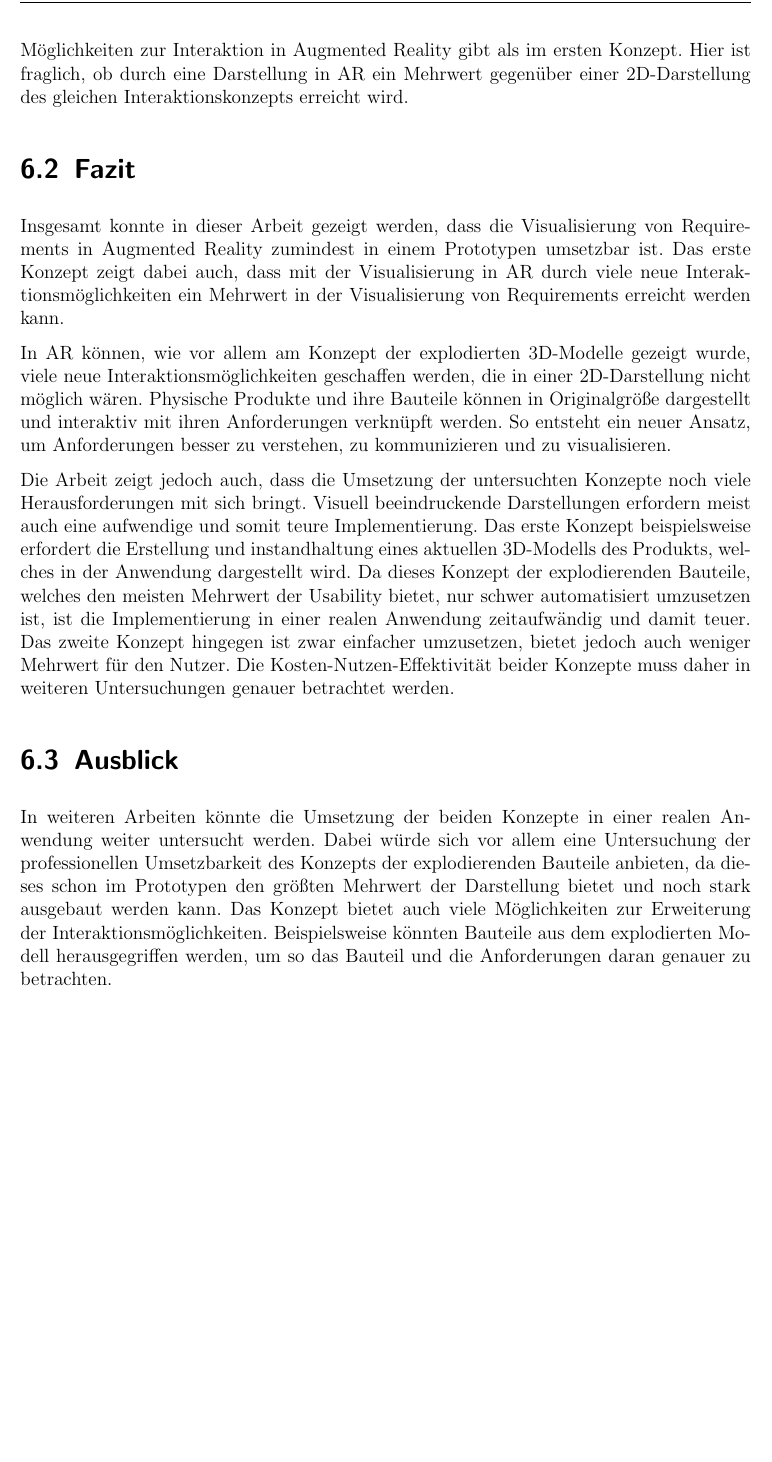
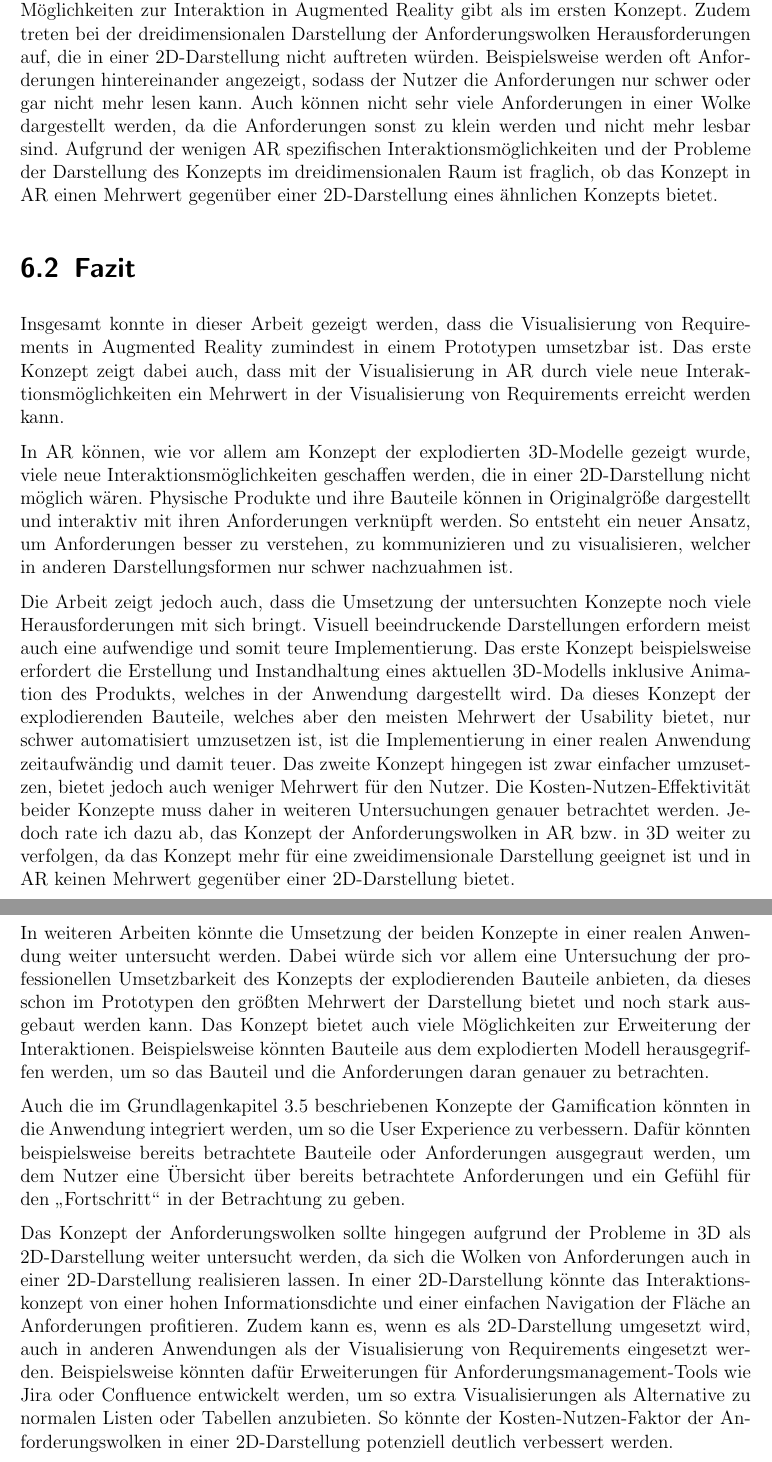
Before and after one commit to mkyle1/ba, a LaTeX thesis (Dokumentation/Bachelorarbeit.tex, which reads Dokumentation/chapters/zusammenfassung.tex): part of page 41 of 43 before the commit and two parts of pages 41 and 42 of 44 after it, the two joined at a grey line, cut so that both start at the same text, the shorter picture padded with empty space. Compiled offline with pdfLaTeX.

Commit message:
adds to zusammenfassung

```diff
--- a/Dokumentation/chapters/zusammenfassung.tex
+++ b/Dokumentation/chapters/zusammenfassung.tex
@@ -24,8 +25,13 @@ Das zweite Konzept ist die Visualisierung von Requirements in Wolken aus Textpan
 Die Wolken sind dabei Cluster von Anforderungen, die thematisch zusammengehören.
 Zusätzlich können die Anforderungen in den Wolken angeklickt werden, um zugehörige Anforderungen anzuzeigen.
 Dieses Konzept ist deutlich einfacher automatisiert umzusetzen, da die Anforderungen in den Wolken nur als Textpanels dargestellt werden und keine extra Animationen oder 3D-Modelle benötigt werden.
+
 Jedoch ist auch der Mehrwert für den Nutzer in diesem Konzept geringer, da es weniger Möglichkeiten zur Interaktion in Augmented Reality gibt als im ersten Konzept.
-Hier ist fraglich, ob durch eine Darstellung in AR ein Mehrwert gegenüber einer 2D-Darstellung des gleichen Interaktionskonzepts erreicht wird.
+Zudem treten bei der dreidimensionalen Darstellung der Anforderungswolken Herausforderungen auf, die in einer 2D-Darstellung nicht auftreten würden.
+Beispielsweise werden oft Anforderungen hintereinander angezeigt, sodass der Nutzer die Anforderungen nur schwer oder gar nicht mehr lesen kann.
+Auch können nicht sehr viele Anforderungen in einer Wolke dargestellt werden, da die Anforderungen sonst zu klein werden und nicht mehr lesbar sind.
+Aufgrund der wenigen AR spezifischen Interaktionsmöglichkeiten und der Probleme der Darstellung des Konzepts im dreidimensionalen Raum ist fraglich, ob das Konzept in AR einen Mehrwert gegenüber einer 2D-Darstellung eines ähnlichen Konzepts bietet.
+
 
 
 \section{Fazit}
@@ -35,19 +41,29 @@ Das erste Konzept zeigt dabei auch, dass mit der Visualisierung in AR durch viel
 
 In AR können, wie vor allem am Konzept der explodierten 3D-Modelle gezeigt wurde, viele neue Interaktionsmöglichkeiten geschaffen werden, die in einer 2D-Darstellung nicht möglich wären.
 Physische Produkte und ihre Bauteile können in Originalgröße dargestellt und interaktiv mit ihren Anforderungen verknüpft werden.
-So entsteht ein neuer Ansatz, um Anforderungen besser zu verstehen, zu kommunizieren und zu visualisieren.
+So entsteht ein neuer Ansatz, um Anforderungen besser zu verstehen, zu kommunizieren und zu visualisieren, welcher in anderen Darstellungsformen nur schwer nachzuahmen ist.
 
 Die Arbeit zeigt jedoch auch, dass die Umsetzung der untersuchten Konzepte noch viele Herausforderungen mit sich bringt.
 Visuell beeindruckende Darstellungen erfordern meist auch eine aufwendige und somit teure Implementierung.
-Das erste Konzept beispielsweise erfordert die Erstellung und instandhaltung eines aktuellen 3D-Modells des Produkts, welches in der Anwendung dargestellt wird.
-Da dieses Konzept der explodierenden Bauteile, welches den meisten Mehrwert der Usability bietet, nur schwer automatisiert umzusetzen ist, ist die Implementierung in einer realen Anwendung zeitaufwändig und damit teuer.
+Das erste Konzept beispielsweise erfordert die Erstellung und Instandhaltung eines aktuellen 3D-Modells inklusive Animation des Produkts, welches in der Anwendung dargestellt wird.
+Da dieses Konzept der explodierenden Bauteile, welches aber den meisten Mehrwert der Usability bietet, nur schwer automatisiert umzusetzen ist, ist die Implementierung in einer realen Anwendung zeitaufwändig und damit teuer.
 Das zweite Konzept hingegen ist zwar einfacher umzusetzen, bietet jedoch auch weniger Mehrwert für den Nutzer.
 Die Kosten-Nutzen-Effektivität beider Konzepte muss daher in weiteren Untersuchungen genauer betrachtet werden.
-
+Jedoch rate ich dazu ab, das Konzept der Anforderungswolken in AR bzw. in 3D weiter zu verfolgen, da das Konzept mehr für eine zweidimensionale Darstellung geeignet ist und in AR keinen Mehrwert gegenüber einer 2D-Darstellung bietet.
 
 \section{Ausblick}
+\label{section:ausblick}
 
 In weiteren Arbeiten könnte die Umsetzung der beiden Konzepte in einer realen Anwendung weiter untersucht werden.
 Dabei würde sich vor allem eine Untersuchung der professionellen Umsetzbarkeit des Konzepts der explodierenden Bauteile anbieten, da dieses schon im Prototypen den größten Mehrwert der Darstellung bietet und noch stark ausgebaut werden kann.
-Das Konzept bietet auch viele Möglichkeiten zur Erweiterung der Interaktionsmöglichkeiten.
+Das Konzept bietet auch viele Möglichkeiten zur Erweiterung der Interaktionen.
 Beispielsweise könnten Bauteile aus dem explodierten Modell herausgegriffen werden, um so das Bauteil und die Anforderungen daran genauer zu betrachten.
+
+Auch die im Grundlagenkapitel \ref{sec:gamification-ux} beschriebenen Konzepte der Gamification könnten in die Anwendung integriert werden, um so die User Experience zu verbessern.
+Dafür könnten beispielsweise bereits betrachtete Bauteile oder Anforderungen ausgegraut werden, um dem Nutzer eine Übersicht über bereits betrachtete Anforderungen und ein Gefühl für den \glqq{}Fortschritt\grqq{} in der Betrachtung zu geben.
+
+Das Konzept der Anforderungswolken sollte hingegen aufgrund der Probleme in 3D als 2D-Darstellung weiter untersucht werden, da sich die Wolken von Anforderungen auch in einer 2D-Darstellung realisieren lassen.
+In einer 2D-Darstellung könnte das Interaktionskonzept von einer hohen Informationsdichte und einer einfachen Navigation der Fläche an Anforderungen profitieren.
+Zudem kann es, wenn es als 2D-Darstellung umgesetzt wird, auch in anderen Anwendungen als der Visualisierung von Requirements eingesetzt werden.
+Beispielsweise könnten dafür Erweiterungen für Anforderungsmanagement-Tools wie Jira oder Confluence entwickelt werden, um so extra Visualisierungen als Alternative zu normalen Listen oder Tabellen anzubieten.
+So könnte der Kosten-Nutzen-Faktor der Anforderungswolken in einer 2D-Darstellung potenziell deutlich verbessert werden.
```
Also changed, not shown: Dokumentation/chapters/zusammenfassung.tex (19 more changed lines).
